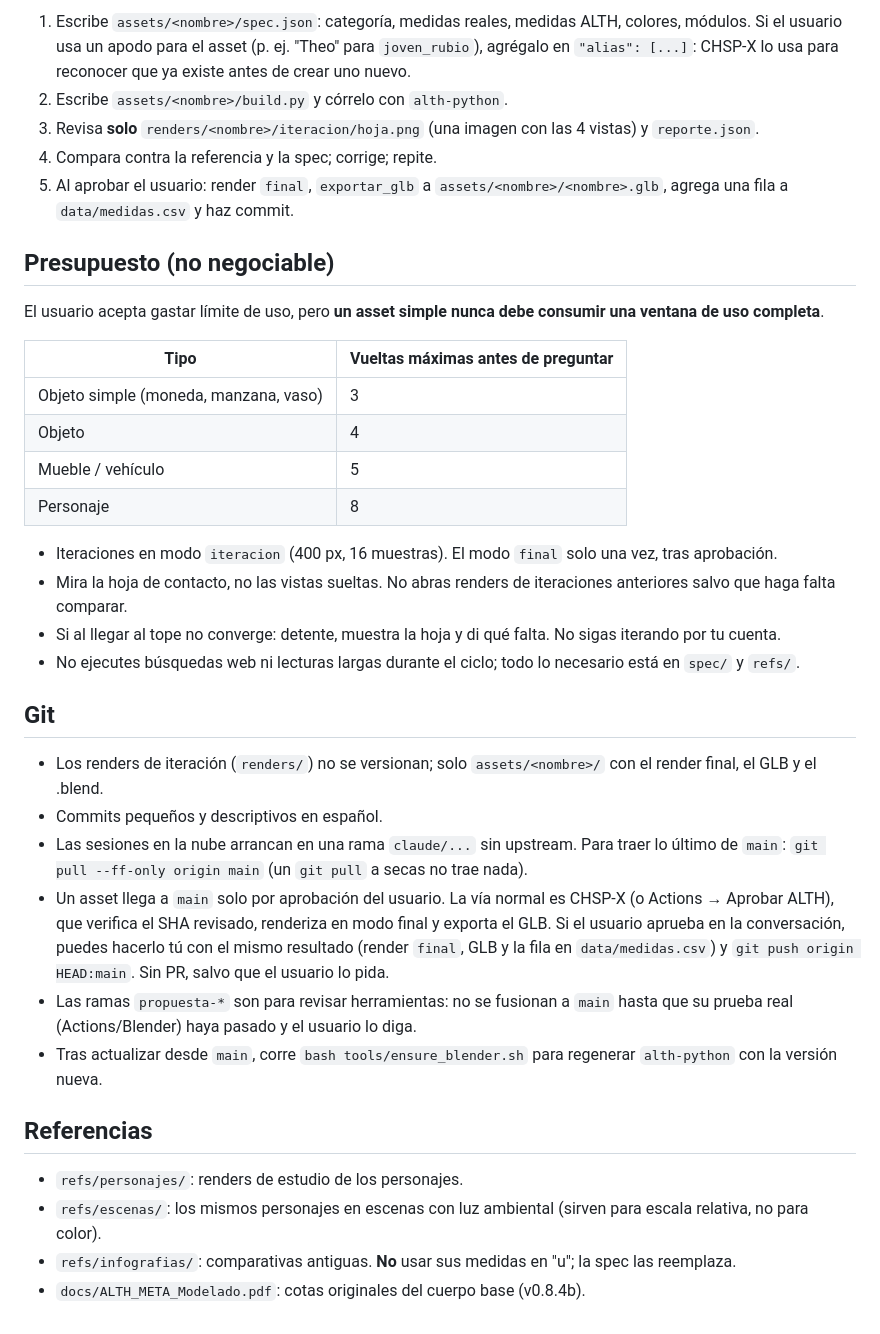
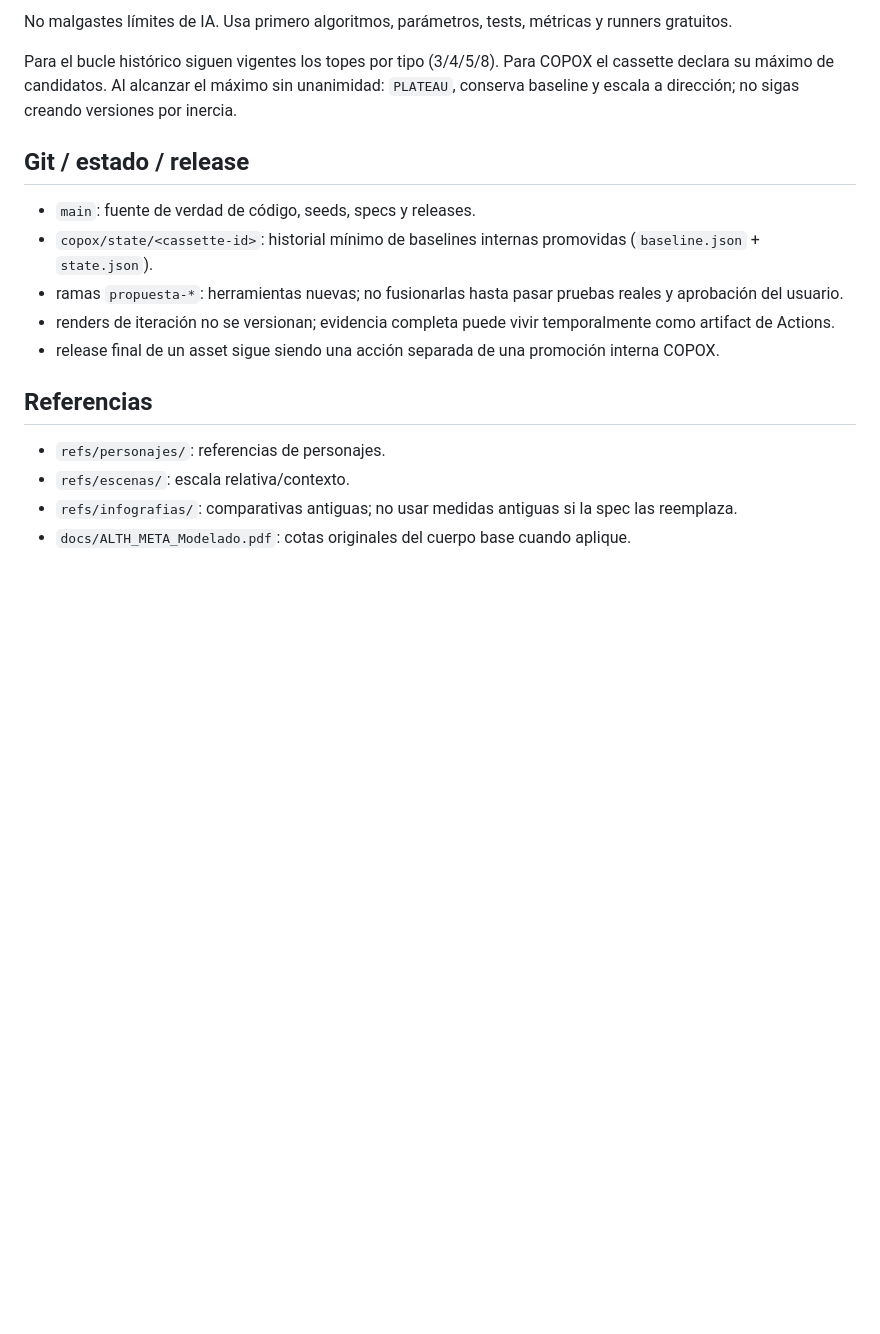
Before and after one commit to Klymapo/alth-meta, a Markdown page: CLAUDE.md, the part around one of its changes. GitHub-like rendering; blank space fills up the shorter version.

```diff
--- a/CLAUDE.md
+++ b/CLAUDE.md
@@ -66,46 +63,19 @@ La página de revisión y aprobación (antes "El Taller") está en `chsp-x/index
 
-1. Escribe `assets/<nombre>/spec.json`: categoría, medidas reales, medidas ALTH, colores, módulos.
-   Si el usuario usa un apodo para el asset (p. ej. "Theo" para `joven_rubio`), agrégalo en
-   `"alias": [...]`: CHSP-X lo usa para reconocer que ya existe antes de crear uno nuevo.
-2. Escribe `assets/<nombre>/build.py` y córrelo con `alth-python`.
-3. Revisa **solo** `renders/<nombre>/iteracion/hoja.png` (una imagen con las 4 vistas) y `reporte.json`.
-4. Compara contra la referencia y la spec; corrige; repite.
-5. Al aprobar el usuario: render `final`, `exportar_glb` a `assets/<nombre>/<nombre>.glb`,
-   agrega una fila a `data/medidas.csv` y haz commit.
+No malgastes límites de IA. Usa primero algoritmos, parámetros, tests, métricas y runners gratuitos.
 
-## Presupuesto (no negociable)
+Para el bucle histórico siguen vigentes los topes por tipo (3/4/5/8). Para COPOX el cassette declara su máximo de candidatos. Al alcanzar el máximo sin unanimidad: `PLATEAU`, conserva baseline y escala a dirección; no sigas creando versiones por inercia.
 
-El usuario acepta gastar límite de uso, pero **un asset simple nunca debe consumir una ventana de uso completa**.
+## Git / estado / release
 
-| Tipo | Vueltas máximas antes de preguntar |
-|---|---|
-| Objeto simple (moneda, manzana, vaso) | 3 |
-| Objeto | 4 |
-| Mueble / vehículo | 5 |
-| Personaje | 8 |
-
-- Iteraciones en modo `iteracion` (400 px, 16 muestras). El modo `final` solo una vez, tras aprobación.
-- Mira la hoja de contacto, no las vistas sueltas. No abras renders de iteraciones anteriores salvo que haga falta comparar.
-- Si al llegar al tope no converge: detente, muestra la hoja y di qué falta. No sigas iterando por tu cuenta.
-- No ejecutes búsquedas web ni lecturas largas durante el ciclo; todo lo necesario está en `spec/` y `refs/`.
-
-## Git
-
-- Los renders de iteración (`renders/`) no se versionan; solo `assets/<nombre>/` con el render final, el GLB y el .blend.
-- Commits pequeños y descriptivos en español.
-- Las sesiones en la nube arrancan en una rama `claude/...` sin upstream. Para traer lo último de `main`:
-  `git pull --ff-only origin main` (un `git pull` a secas no trae nada).
-- Un asset llega a `main` solo por aprobación del usuario. La vía normal es CHSP-X (o Actions → Aprobar ALTH),
-  que verifica el SHA revisado, renderiza en modo final y exporta el GLB. Si el usuario aprueba en la conversación,
-  puedes hacerlo tú con el mismo resultado (render `final`, GLB y la fila en `data/medidas.csv`) y
-  `git push origin HEAD:main`. Sin PR, salvo que el usuario lo pida.
-- Las ramas `propuesta-*` son para revisar herramientas: no se fusionan a `main` hasta que su prueba real
-  (Actions/Blender) haya pasado y el usuario lo diga.
-- Tras actualizar desde `main`, corre `bash tools/ensure_blender.sh` para regenerar `alth-python` con la versión nueva.
+- `main`: fuente de verdad de código, seeds, specs y releases.
+- `copox/state/<cassette-id>`: historial mínimo de baselines internas promovidas (`baseline.json` + `state.json`).
+- ramas `propuesta-*`: herramientas nuevas; no fusionarlas hasta pasar pruebas reales y aprobación del usuario.
+- renders de iteración no se versionan; evidencia completa puede vivir temporalmente como artifact de Actions.
+- release final de un asset sigue siendo una acción separada de una promoción interna COPOX.
 
 ## Referencias
 
-- `refs/personajes/`: renders de estudio de los personajes.
-- `refs/escenas/`: los mismos personajes en escenas con luz ambiental (sirven para escala relativa, no para color).
-- `refs/infografias/`: comparativas antiguas. **No** usar sus medidas en "u"; la spec las reemplaza.
-- `docs/ALTH_META_Modelado.pdf`: cotas originales del cuerpo base (v0.8.4b).
+- `refs/personajes/`: referencias de personajes.
+- `refs/escenas/`: escala relativa/contexto.
+- `refs/infografias/`: comparativas antiguas; no usar medidas antiguas si la spec las reemplaza.
+- `docs/ALTH_META_Modelado.pdf`: cotas originales del cuerpo base cuando aplique.
```
Also changed, not shown: other parts of CLAUDE.md (+41 -44 lines).
